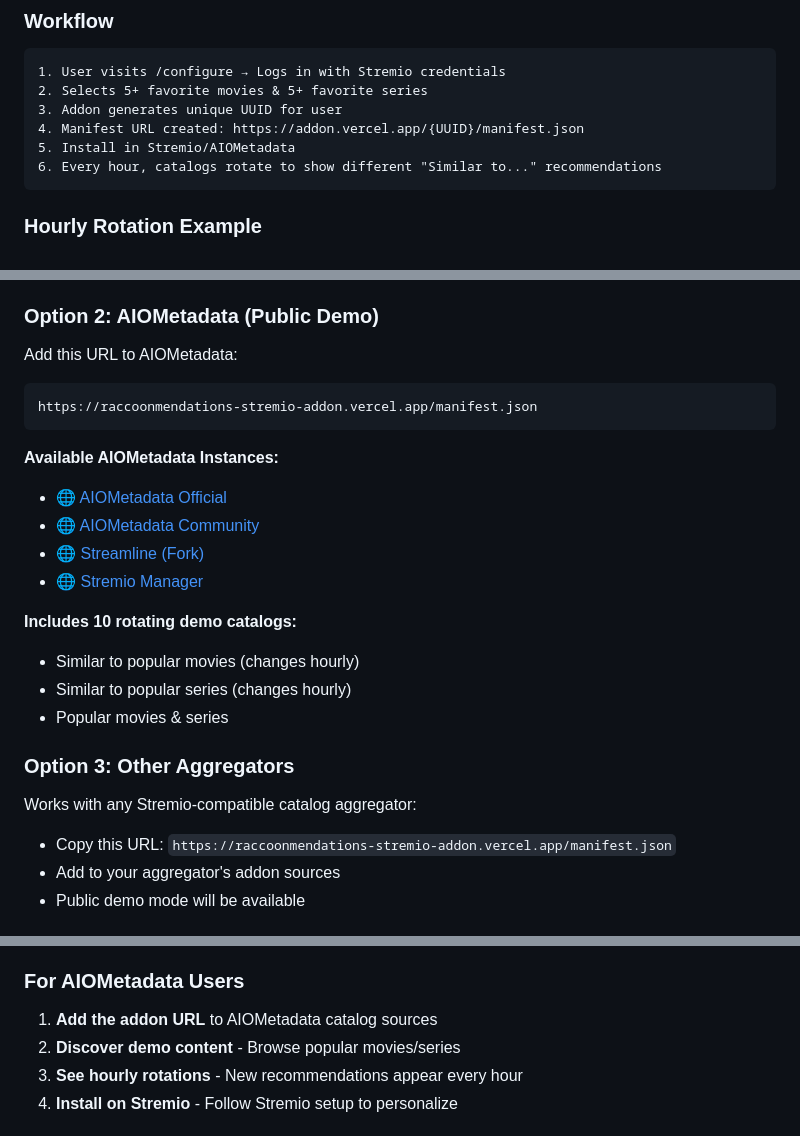
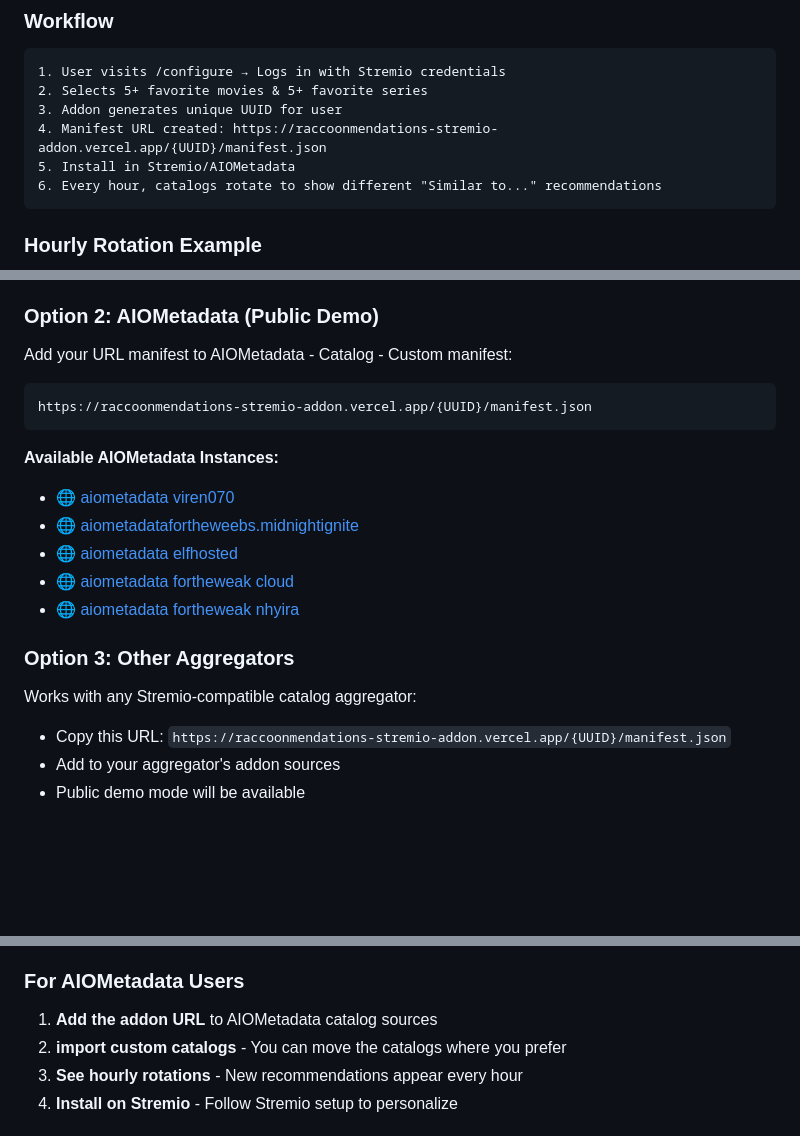
Before and after one commit to Davako94/Racoonmendations-Stremio-addon, a Markdown page: README.md, 3 parts joined by grey strips. GitHub-like rendering; blank space fills up the shorter version.

````diff
--- a/README.md
+++ b/README.md
@@ -21,7 +21,7 @@
 1. User visits /configure → Logs in with Stremio credentials
 2. Selects 5+ favorite movies & 5+ favorite series
 3. Addon generates unique UUID for user
-4. Manifest URL created: https://addon.vercel.app/{UUID}/manifest.json
+4. Manifest URL created: https://raccoonmendations-stremio-addon.vercel.app/{UUID}/manifest.json
 5. Install in Stremio/AIOMetadata
 6. Every hour, catalogs rotate to show different "Similar to..." recommendations
 ```
@@ -60,26 +60,22 @@
 
 ### Option 2: AIOMetadata (Public Demo)
 
-Add this URL to AIOMetadata:
+Add your URL manifest to AIOMetadata - Catalog - Custom manifest:
 ```
-https://raccoonmendations-stremio-addon.vercel.app/manifest.json
+https://raccoonmendations-stremio-addon.vercel.app/{UUID}/manifest.json
 ```
 
 **Available AIOMetadata Instances:**
-- 🌐 [AIOMetadata Official](https://www.aiometadata.com/)
-- 🌐 [AIOMetadata Community](https://aiometadata.github.io/)
-- 🌐 [Streamline (Fork)](https://streamline.vercel.app/)
-- 🌐 [Stremio Manager](https://stremio-manager.web.app/)
-
-**Includes 10 rotating demo catalogs:**
-- Similar to popular movies (changes hourly)
-- Similar to popular series (changes hourly)
-- Popular movies & series
+- 🌐 [aiometadata viren070](https://aiometadata.viren070.me/configure/)
+- 🌐 [aiometadatafortheweebs.midnightignite](https://aiometadatafortheweebs.midnightignite.me/configure/)
+- 🌐 [aiometadata elfhosted](https://aiometadata.elfhosted.com/configure/)
+- 🌐 [aiometadata fortheweak cloud](https://aiometadata.fortheweak.cloud/configure/)
+- 🌐 [aiometadata fortheweak nhyira](https://aiometadatafortheweak.nhyira.dev/configure/)
 
 ### Option 3: Other Aggregators
 
 Works with any Stremio-compatible catalog aggregator:
-- Copy this URL: `https://raccoonmendations-stremio-addon.vercel.app/manifest.json`
+- Copy this URL: `https://raccoonmendations-stremio-addon.vercel.app/{UUID}/manifest.json`
 - Add to your aggregator's addon sources
 - Public demo mode will be available
 
@@ -95,7 +91,7 @@ Works with any Stremio-compatible catalog aggregator:
 ### For AIOMetadata Users
 
 1. **Add the addon URL** to AIOMetadata catalog sources
-2. **Discover demo content** - Browse popular movies/series
+2. **import custom catalogs** - You can move the catalogs where you prefer
 3. **See hourly rotations** - New recommendations appear every hour
 4. **Install on Stremio** - Follow Stremio setup to personalize
 
````
